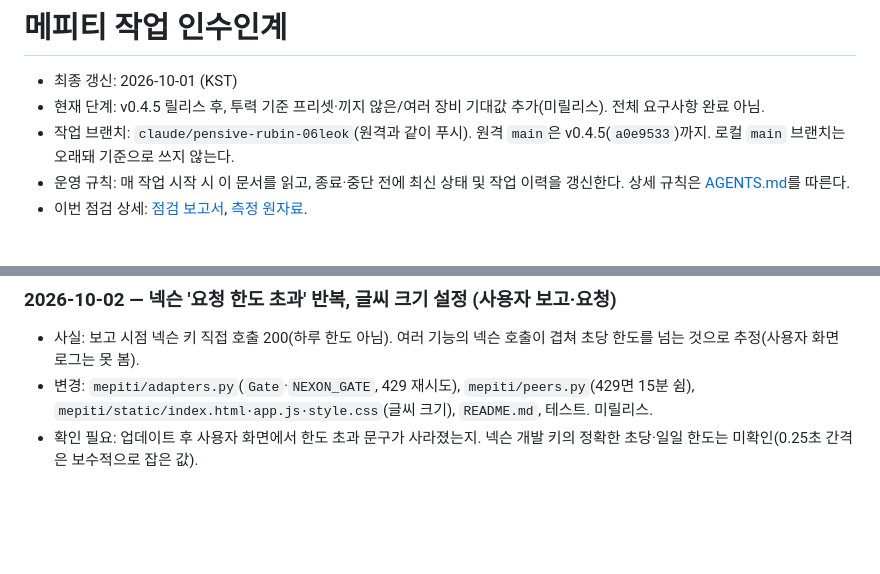
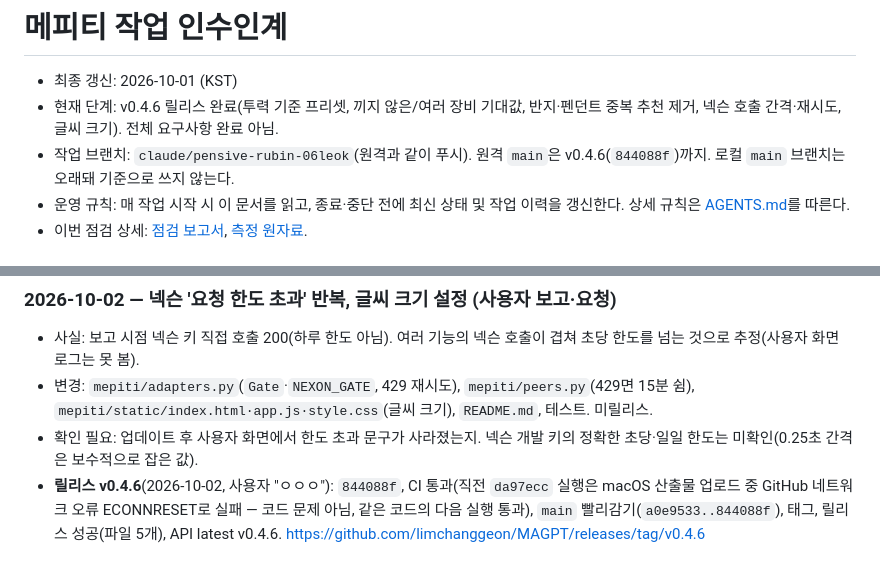
Before and after one commit to limchanggeon/MAGPT, a Markdown page: HANDOFF.md, 2 parts joined by grey strips. GitHub-like rendering; blank space fills up the shorter version.

Commit message:
인수인계: v0.4.6 릴리스 기록
Co-Authored-By: Claude Opus 5.5 <noreply@anthropic.com>

```diff
--- a/HANDOFF.md
+++ b/HANDOFF.md
@@ -1,8 +1,8 @@
 # 메피티 작업 인수인계
 
 - 최종 갱신: 2026-10-01 (KST)
-- 현재 단계: v0.4.5 릴리스 후, 투력 기준 프리셋·끼지 않은/여러 장비 기대값 추가(미릴리스). 전체 요구사항 완료 아님.
-- 작업 브랜치: `claude/pensive-rubin-06leok`(원격과 같이 푸시). 원격 `main`은 v0.4.5(`a0e9533`)까지. 로컬 `main` 브랜치는 오래돼 기준으로 쓰지 않는다.
+- 현재 단계: v0.4.6 릴리스 완료(투력 기준 프리셋, 끼지 않은/여러 장비 기대값, 반지·펜던트 중복 추천 제거, 넥슨 호출 간격·재시도, 글씨 크기). 전체 요구사항 완료 아님.
+- 작업 브랜치: `claude/pensive-rubin-06leok`(원격과 같이 푸시). 원격 `main`은 v0.4.6(`844088f`)까지. 로컬 `main` 브랜치는 오래돼 기준으로 쓰지 않는다.
 - 운영 규칙: 매 작업 시작 시 이 문서를 읽고, 종료·중단 전에 최신 상태 및 작업 이력을 갱신한다. 상세 규칙은 [AGENTS.md](AGENTS.md)를 따른다.
 - 이번 점검 상세: [점검 보고서](docs/audit/2026-10-01.md), [측정 원자료](docs/audit/2026-10-01-benchmark.json).
 
@@ -1344,3 +1344,4 @@ node tests/test_frontend.js
 - 사실: 보고 시점 넥슨 키 직접 호출 200(하루 한도 아님). 여러 기능의 넥슨 호출이 겹쳐 초당 한도를 넘는 것으로 추정(사용자 화면 로그는 못 봄).
 - 변경: `mepiti/adapters.py`(`Gate`·`NEXON_GATE`, 429 재시도), `mepiti/peers.py`(429면 15분 쉼), `mepiti/static/index.html·app.js·style.css`(글씨 크기), `README.md`, 테스트. 미릴리스.
 - 확인 필요: 업데이트 후 사용자 화면에서 한도 초과 문구가 사라졌는지. 넥슨 개발 키의 정확한 초당·일일 한도는 미확인(0.25초 간격은 보수적으로 잡은 값).
+- **릴리스 v0.4.6**(2026-10-02, 사용자 "ㅇㅇㅇ"): `844088f`, CI 통과(직전 `da97ecc` 실행은 macOS 산출물 업로드 중 GitHub 네트워크 오류 ECONNRESET로 실패 — 코드 문제 아님, 같은 코드의 다음 실행 통과), `main` 빨리감기(`a0e9533..844088f`), 태그, 릴리스 성공(파일 5개), API latest v0.4.6. https://github.com/limchanggeon/MAGPT/releases/tag/v0.4.6
```
